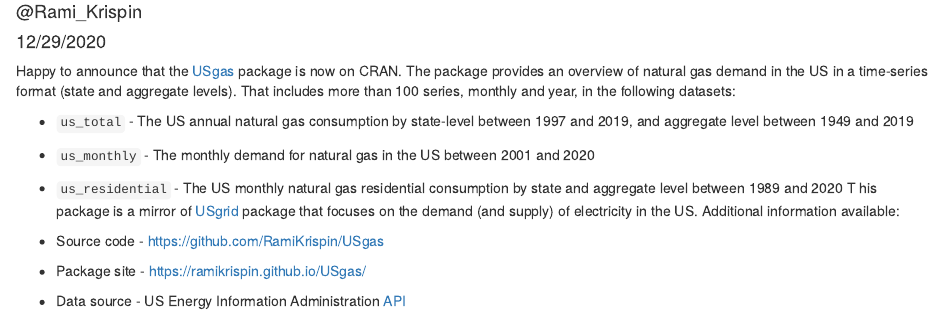
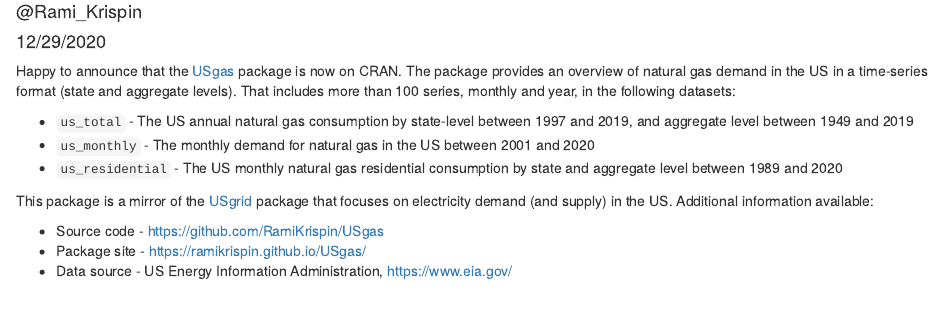
Before and after one commit to RamiKrispin/blogs_draft, an R Markdown document (intro_USgas/USgas_intro.Rmd): the page in a window 1100 px wide, from 70 px down. The pictures show the output file intro_USgas/USgas_intro.html that the author committed with the source, opened offline.

Commit message:
update the post

```diff
--- a/intro_USgas/USgas_intro.Rmd
+++ b/intro_USgas/USgas_intro.Rmd
@@ -14,9 +14,9 @@
 * `us_total` - The US annual natural gas consumption by state-level between 1997 and 2019, and aggregate level between 1949 and 2019
 * `us_monthly` - The monthly demand for natural gas in the US between 2001 and 2020
 * `us_residential` - The US monthly natural gas residential consumption by state and aggregate level between 1989 and 2020
-T
-his package is a mirror of [USgrid](https://github.com/RamiKrispin/USgrid) package that focuses on the demand (and supply) of electricity in the US. Additional information available:
+
+This package is a mirror of the [USgrid](https://github.com/RamiKrispin/USgrid) package that focuses on electricity demand (and supply) in the US. Additional information available:
 
 * Source code - https://github.com/RamiKrispin/USgas
 * Package site - https://ramikrispin.github.io/USgas/
-* Data source - US Energy Information Administration [API](https://www.eia.gov/)
+* Data source - US Energy Information Administration, https://www.eia.gov/
```
Also changed, not shown: intro_USgas/USgas_intro.html.
